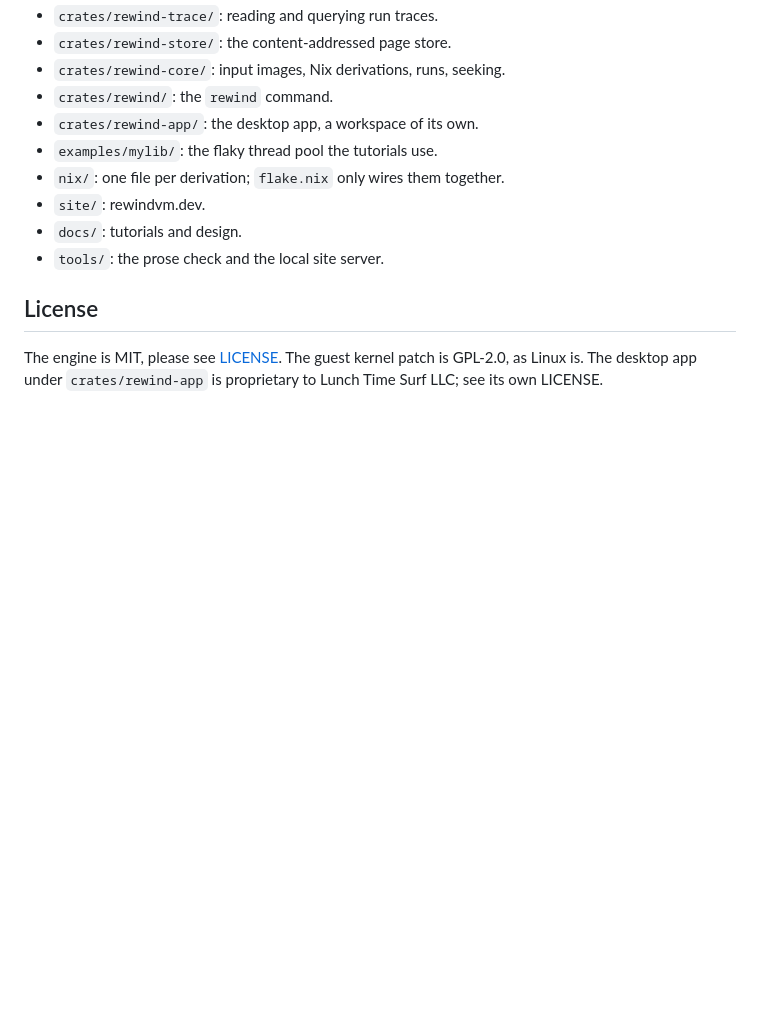
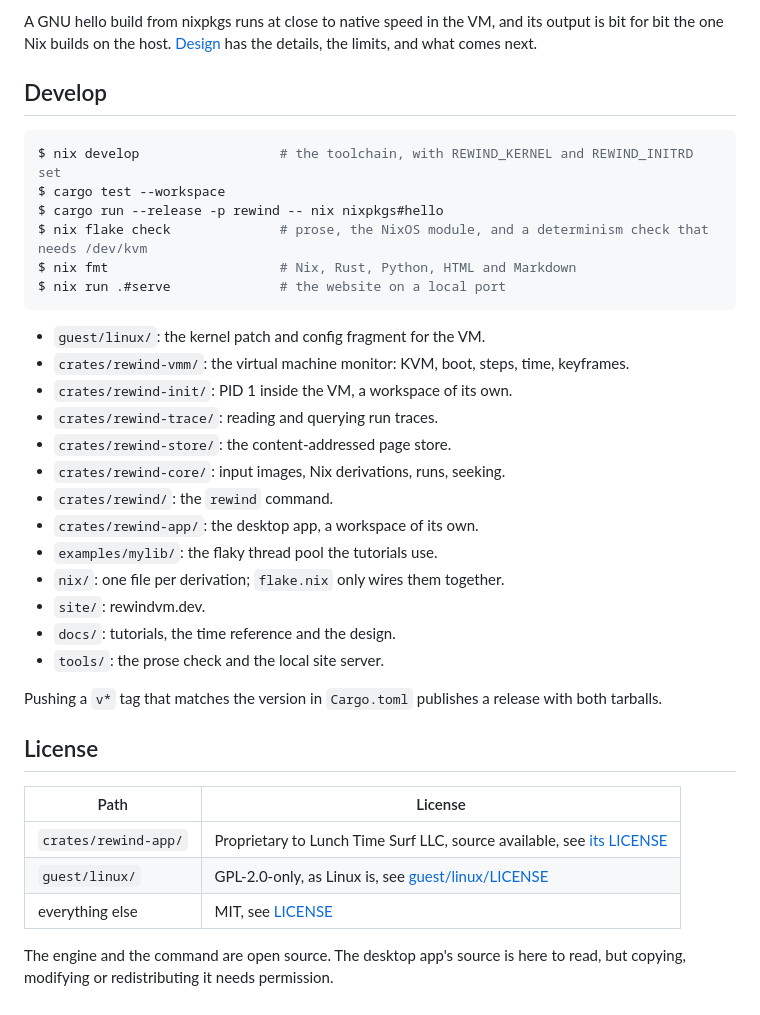
Before and after one commit to fzakaria/rewindvm, a Markdown page: README.md, the part around one of its changes. Rendered like a GitHub page; blank space fills up the shorter version.

````diff
--- a/README.md
+++ b/README.md
@@ -83,3 +162,22 @@ $ cargo test --workspace
+A GNU hello build from nixpkgs runs at close to native speed in the VM, and its
+output is bit for bit the one Nix builds on the host.
+[Design](docs/design.md) has the details, the limits, and what comes next.
+
+## Develop
+
+```console
+$ nix develop                  # the toolchain, with REWIND_KERNEL and REWIND_INITRD set
+$ cargo test --workspace
+$ cargo run --release -p rewind -- nix nixpkgs#hello
+$ nix flake check              # prose, the NixOS module, and a determinism check that needs /dev/kvm
+$ nix fmt                      # Nix, Rust, Python, HTML and Markdown
+$ nix run .#serve              # the website on a local port
+```
+
+- `guest/linux/`: the kernel patch and config fragment for the VM.
+- `crates/rewind-vmm/`: the virtual machine monitor: KVM, boot, steps, time,
+  keyframes.
+- `crates/rewind-init/`: PID 1 inside the VM, a workspace of its own.
 - `crates/rewind-trace/`: reading and querying run traces.
 - `crates/rewind-store/`: the content-addressed page store.
 - `crates/rewind-core/`: input images, Nix derivations, runs, seeking.
@@ -88,11 +186,19 @@ $ cargo test --workspace
 - `examples/mylib/`: the flaky thread pool the tutorials use.
 - `nix/`: one file per derivation; `flake.nix` only wires them together.
 - `site/`: rewindvm.dev.
-- `docs/`: tutorials and design.
+- `docs/`: tutorials, the time reference and the design.
 - `tools/`: the prose check and the local site server.
+
+Pushing a `v*` tag that matches the version in `Cargo.toml` publishes a
+release with both tarballs.
 
 ## License
 
-The engine is MIT, please see [LICENSE](LICENSE). The guest kernel patch is
-GPL-2.0, as Linux is. The desktop app under `crates/rewind-app` is
-proprietary to Lunch Time Surf LLC; see its own LICENSE.
+| Path                 | License                                                                                            |
+| -------------------- | -------------------------------------------------------------------------------------------------- |
+| `crates/rewind-app/` | Proprietary to Lunch Time Surf LLC, source available, see [its LICENSE](crates/rewind-app/LICENSE) |
+| `guest/linux/`       | GPL-2.0-only, as Linux is, see [guest/linux/LICENSE](guest/linux/LICENSE)                          |
+| everything else      | MIT, see [LICENSE](LICENSE)                                                                        |
+
+The engine and the command are open source. The desktop app's source is here
+to read, but copying, modifying or redistributing it needs permission.
````
Also changed, not shown: other parts of README.md (+143 -64 lines), docs/index.md (+3 -1 lines), examples/README.md (+3 -3 lines), docs/img/app-file-viewer.png (added), 2 other files.
